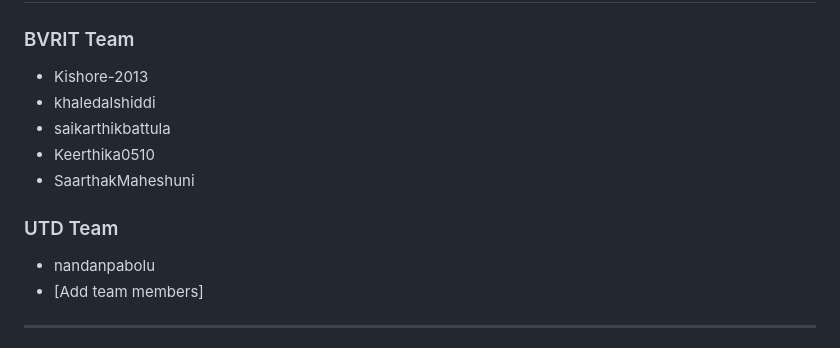
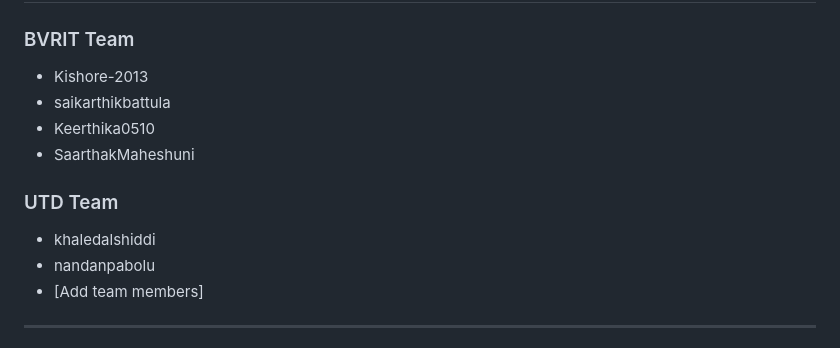
Before and after one commit to nandanpabolu/GuidePoint_NAN, a Markdown page: README.md, the part around the change. GitHub-like rendering.

Commit message:
Add khaledalshiddi to UTD Team contributors

```diff
--- a/README.md
+++ b/README.md
@@ -229,12 +229,12 @@ const String startId = 'main_entrance';  // ← REPLACE WITH AI
 
 ### BVRIT Team
 - Kishore-2013
-- khaledalshiddi
 - saikarthikbattula
 - Keerthika0510
 - SaarthakMaheshuni
 
 ### UTD Team
+- khaledalshiddi
 - nandanpabolu
 - [Add team members]
 
```
